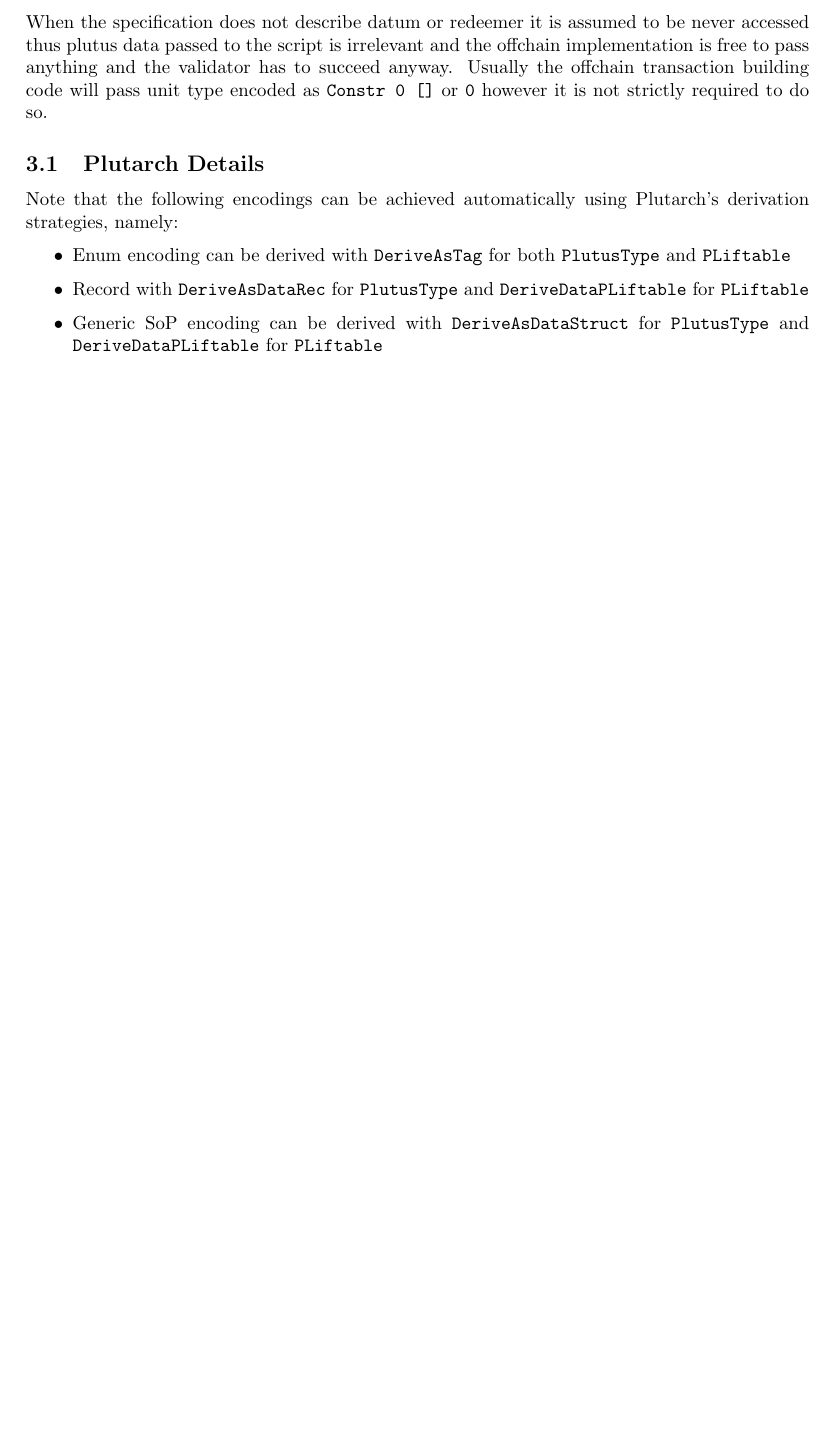
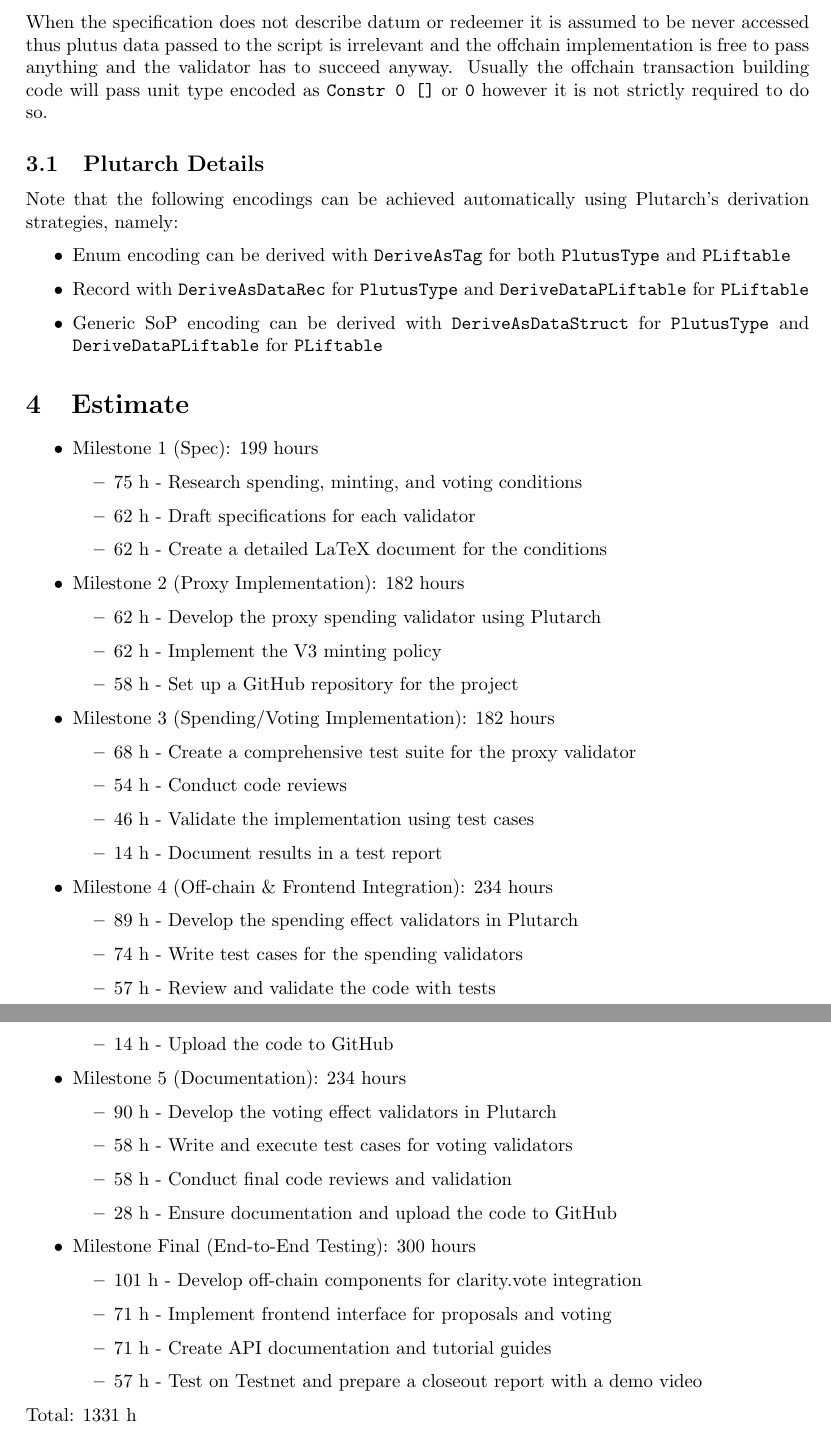
Before and after one commit to mlabs-haskell/agora-drep, a LaTeX paper (specification/specification.tex): part of page 5 of 5 before the commit and two parts of pages 5 and 6 of 6 after it, the two joined at a grey line, cut so that both start at the same text, the shorter picture padded with empty space. Compiled offline with pdfLaTeX.

Commit message:
Add estimate to spec

```diff
--- a/specification/specification.tex
+++ b/specification/specification.tex
@@ -209,4 +209,55 @@ Note that the following encodings can be achieved automatically using Plutarch's
   \item Generic SoP encoding can be derived with \verb|DeriveAsDataStruct| for \verb|PlutusType| and \verb|DeriveDataPLiftable| for \verb|PLiftable|
 \end{itemize}
 
+\section{Estimate}
+
+\begin{itemize}
+  \item Milestone 1 (Spec): 199 hours
+        \begin{itemize}
+          \item 75 h - Research spending, minting, and voting conditions
+          \item 62 h - Draft specifications for each validator
+          \item 62 h - Create a detailed LaTeX document for the conditions
+        \end{itemize}
+
+  \item Milestone 2 (Proxy Implementation): 182 hours
+        \begin{itemize}
+          \item 62 h - Develop the proxy spending validator using Plutarch
+          \item 62 h - Implement the V3 minting policy
+          \item 58 h - Set up a GitHub repository for the project
+        \end{itemize}
+
+  \item Milestone 3 (Spending/Voting Implementation): 182 hours
+        \begin{itemize}
+          \item 68 h - Create a comprehensive test suite for the proxy validator
+          \item 54 h - Conduct code reviews
+          \item 46 h - Validate the implementation using test cases
+          \item 14 h - Document results in a test report
+        \end{itemize}
+
+  \item Milestone 4 (Off-chain \& Frontend Integration): 234 hours
+        \begin{itemize}
+          \item 89 h - Develop the spending effect validators in Plutarch
+          \item 74 h - Write test cases for the spending validators
+          \item 57 h - Review and validate the code with tests
+          \item 14 h - Upload the code to GitHub
+        \end{itemize}
+
+  \item Milestone 5 (Documentation): 234 hours
+        \begin{itemize}
+          \item 90 h - Develop the voting effect validators in Plutarch
+          \item 58 h - Write and execute test cases for voting validators
+          \item 58 h - Conduct final code reviews and validation
+          \item 28 h - Ensure documentation and upload the code to GitHub
+        \end{itemize}
+
+  \item Milestone Final (End-to-End Testing): 300 hours
+        \begin{itemize}
+          \item 101 h - Develop off-chain components for clarity.vote integration
+          \item 71 h - Implement frontend interface for proposals and voting
+          \item 71 h - Create API documentation and tutorial guides
+          \item 57 h - Test on Testnet and prepare a closeout report with a demo video
+        \end{itemize}
+\end{itemize}
+Total: 1331 h
+
 \end{document}
```
